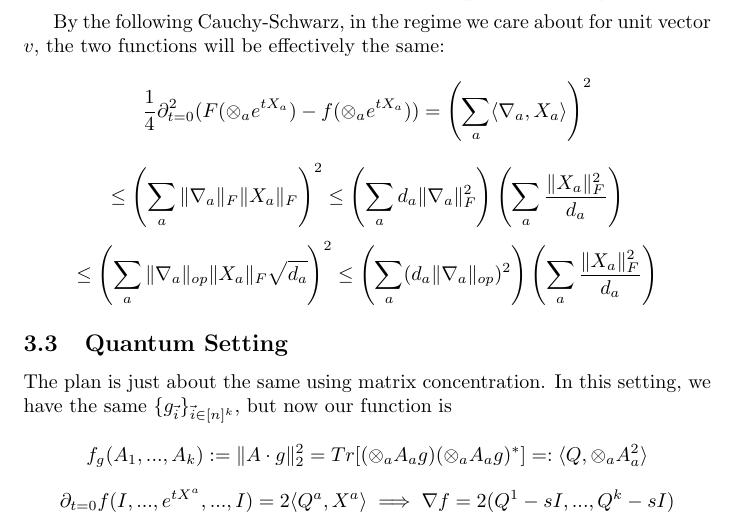
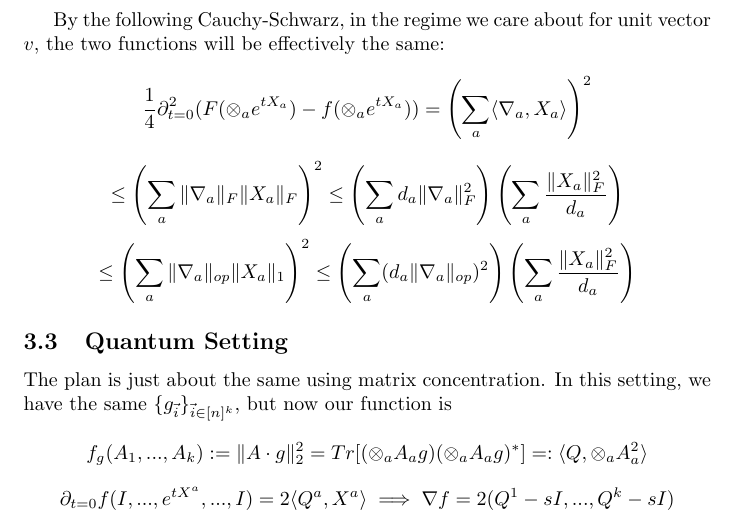
Before and after one commit to colefranks/MatrixNormalShrinkFlop, a LaTeX document (main.tex): part of page 7 of 24, cut so that both start at the same text. Compiled offline with pdfLaTeX.

Commit message:
Updates from Overleaf

```diff
--- a/main.tex
+++ b/main.tex
@@ -242,7 +242,7 @@ Now to calculate the same for $F_{v}$, note $\nabla F = \frac{\nabla f}{f}$ and
 By the following Cauchy-Schwarz, in the regime we care about for unit vector $v$, the two functions will be effectively the same:
 \[ \frac{1}{4}\partial_{t=0}^{2} (F(\otimes_{a} e^{tX_{a}}) - f(\otimes_{a} e^{tX_{a}})) = \left( \sum_{a} \langle \nabla_{a}, X_{a} \rangle \right)^{2}   \]
 \[ \leq \left( \sum_{a} \|\nabla_{a}\|_{F} \|X_{a}\|_{F} \right)^{2} \leq \left( \sum_{a} d_{a} \|\nabla_{a}\|_{F}^{2} \right) \left( \sum_{a} \frac{\|X_{a}\|_{F}^{2}}{d_{a}} \right)   \]
-\[ \leq \left( \sum_{a} \|\nabla_{a}\|_{op} \|X_{a}\|_{F} \sqrt{d_{a}} \right)^{2} \leq \left( \sum_{a} (d_{a} \|\nabla_{a}\|_{op})^{2} \right) \left( \sum_{a} \frac{\|X_{a}\|_{F}^{2}}{d_{a}} \right)  \]
+\[ \leq \left( \sum_{a} \|\nabla_{a}\|_{op} \|X_{a}\|_{1} \right)^{2} \leq \left( \sum_{a} (d_{a} \|\nabla_{a}\|_{op})^{2} \right) \left( \sum_{a} \frac{\|X_{a}\|_{F}^{2}}{d_{a}} \right)  \]
 
 \subsection{Quantum Setting}
 The plan is just about the same using matrix concentration. In this setting, we have the same $\{g_{\vec{i}}\}_{\vec{i} \in [n]^{k}}$, but now our function is
```
